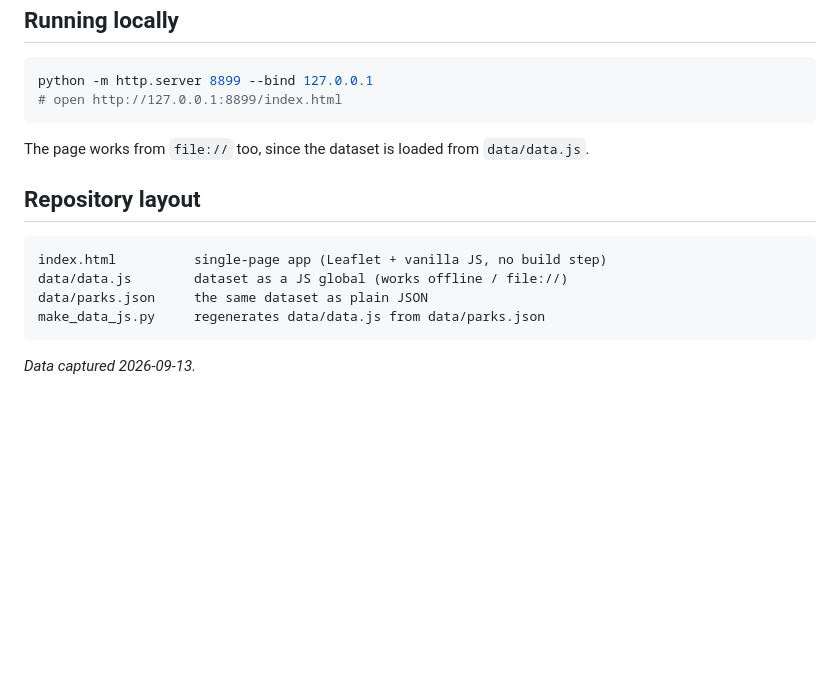
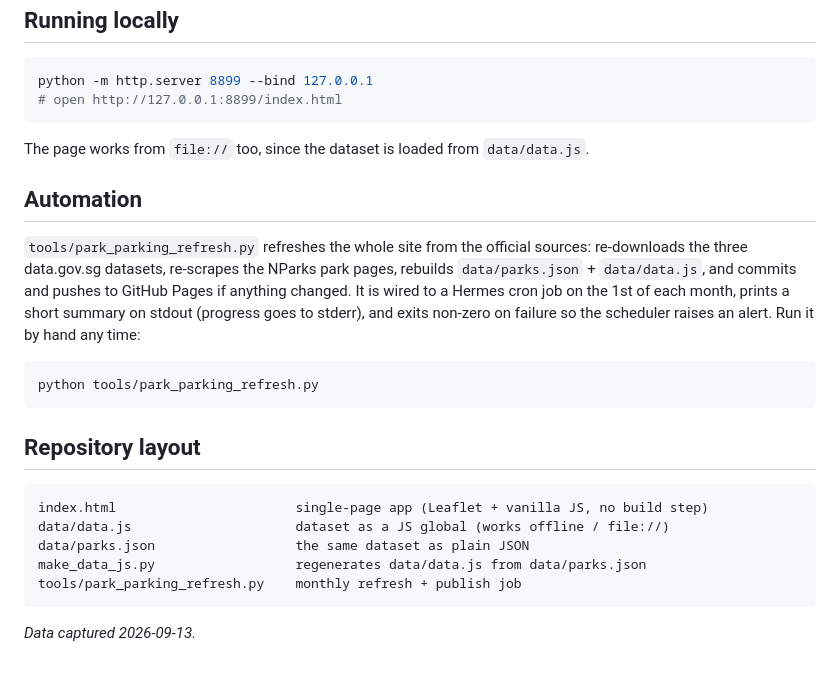
Before and after one commit to ct1730/sg-nature-park-parking, a Markdown page: README.md, the part around the change. Rendered like a GitHub page; blank space fills up the shorter version.

Commit message:
Document the monthly refresh automation

````diff
--- a/README.md
+++ b/README.md
@@ -69,13 +69,27 @@ python -m http.server 8899 --bind 127.0.0.1
 
 The page works from `file://` too, since the dataset is loaded from `data/data.js`.
 
+## Automation
+
+`tools/park_parking_refresh.py` refreshes the whole site from the official sources:
+re-downloads the three data.gov.sg datasets, re-scrapes the NParks park pages, rebuilds
+`data/parks.json` + `data/data.js`, and commits and pushes to GitHub Pages if anything
+changed. It is wired to a Hermes cron job on the 1st of each month, prints a short
+summary on stdout (progress goes to stderr), and exits non-zero on failure so the
+scheduler raises an alert. Run it by hand any time:
+
+```bash
+python tools/park_parking_refresh.py
+```
+
 ## Repository layout
 
 ```
-index.html          single-page app (Leaflet + vanilla JS, no build step)
-data/data.js        dataset as a JS global (works offline / file://)
-data/parks.json     the same dataset as plain JSON
-make_data_js.py     regenerates data/data.js from data/parks.json
+index.html                       single-page app (Leaflet + vanilla JS, no build step)
+data/data.js                     dataset as a JS global (works offline / file://)
+data/parks.json                  the same dataset as plain JSON
+make_data_js.py                  regenerates data/data.js from data/parks.json
+tools/park_parking_refresh.py    monthly refresh + publish job
 ```
 
 _Data captured 2026-09-13._
````
